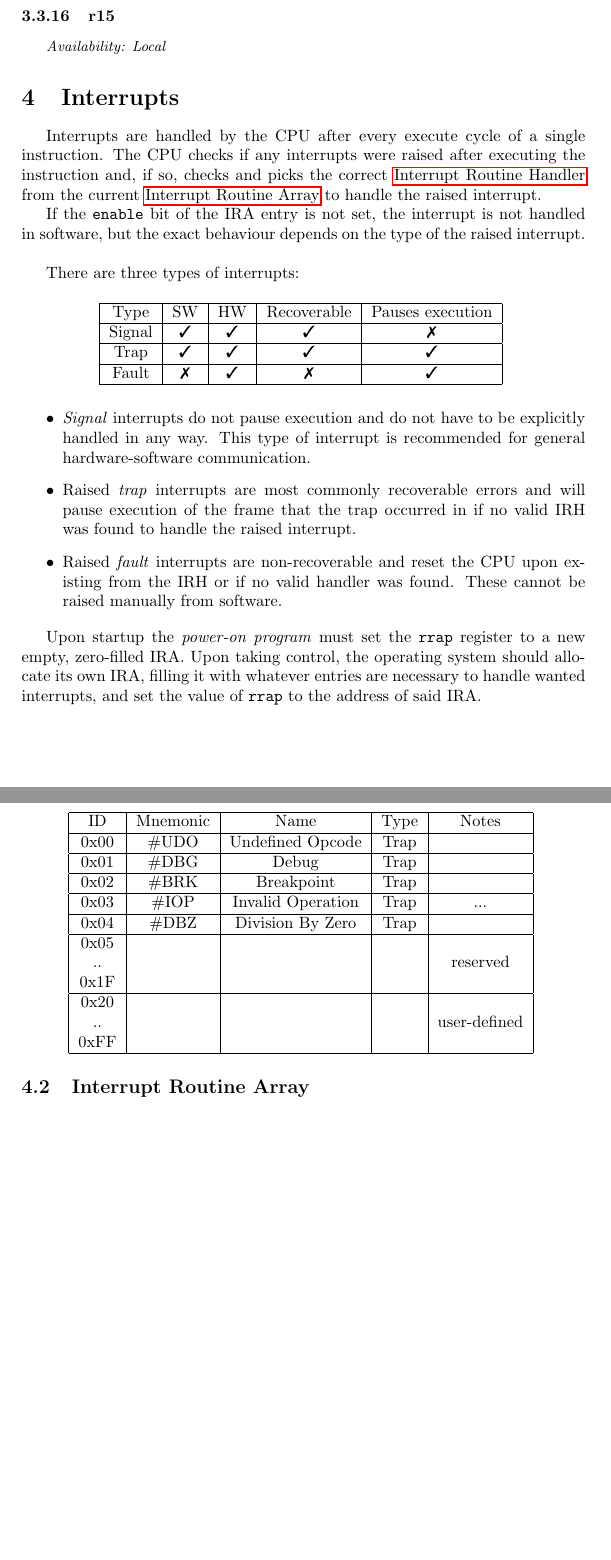
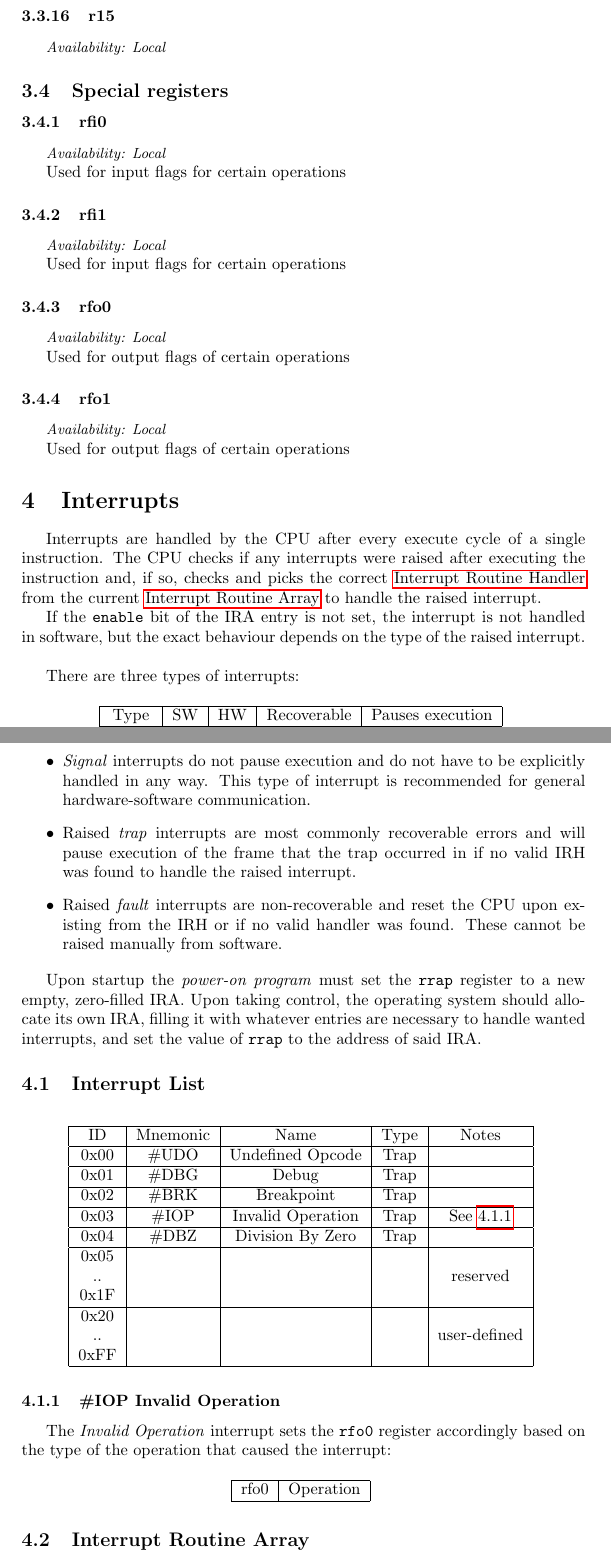
Before and after one commit to avyonette/sirena-arch, a LaTeX document (cpu.tex): two parts of pages 5 and 6 of 6 before the commit and two parts of pages 5 and 6 of 7 after it, joined at a grey line, cut so that both start at the same text, the shorter picture padded with empty space. Compiled offline with pdfLaTeX.

Commit message:
flag register & #IOP result flags

```diff
--- a/cpu.tex
+++ b/cpu.tex
@@ -184,6 +184,27 @@ Always 0. Writes are ignored
 \subsubsection{r15}
 {\small \textit{Availability: Local}}
 
+\subsection{Special registers}
+\subsubsection{rfi0}
+{\small \textit{Availability: Local}}
+
+Used for input flags for certain operations
+
+\subsubsection{rfi1}
+{\small \textit{Availability: Local}}
+
+Used for input flags for certain operations
+
+\subsubsection{rfo0}
+{\small \textit{Availability: Local}}
+
+Used for output flags of certain operations
+
+\subsubsection{rfo1}
+{\small \textit{Availability: Local}}
+
+Used for output flags of certain operations
+
 \section{Interrupts}
 Interrupts are handled by the CPU after every execute cycle of a single instruction. The CPU checks if any interrupts were raised after executing the instruction and, if so, checks and picks the correct \hyperref[ir:HANDLER]{Interrupt Routine Handler} from the current \hyperref[ir:ARRAY]{Interrupt Routine Array} to handle the raised interrupt.
 
@@ -232,7 +253,7 @@ ID & Mnemonic & Name & Type & Notes \\
 \hline
 0x02 & \#BRK & Breakpoint & Trap & \\
 \hline
-0x03 & \#IOP & Invalid Operation & Trap & ... \\
+0x03 & \#IOP & Invalid Operation & Trap & See \ref{ir:IOP} \\
 \hline
 0x04 & \#DBZ & Division By Zero & Trap & \\
 \hline
@@ -244,6 +265,21 @@ ID & Mnemonic & Name & Type & Notes \\
 .. & & & & user-defined \\
 0xFF & & & & \\
 \hline
+		\end{tabular}
+	}
+\end{table}
+
+\subsubsection{\#IOP Invalid Operation} \label {ir:IOP}
+The \emph{Invalid Operation} interrupt sets the \verb|rfo0| register accordingly based on the type of the operation that caused the interrupt:
+
+\begin{table}[H]
+	\centering
+	{
+		\begin{tabular}{|c|c|c|}
+\hline
+rfo0 & Operation \\
+\hline
+% TODO
 		\end{tabular}
 	}
 \end{table}
```
Also changed, not shown: cpu.tex (3 more changed lines).
